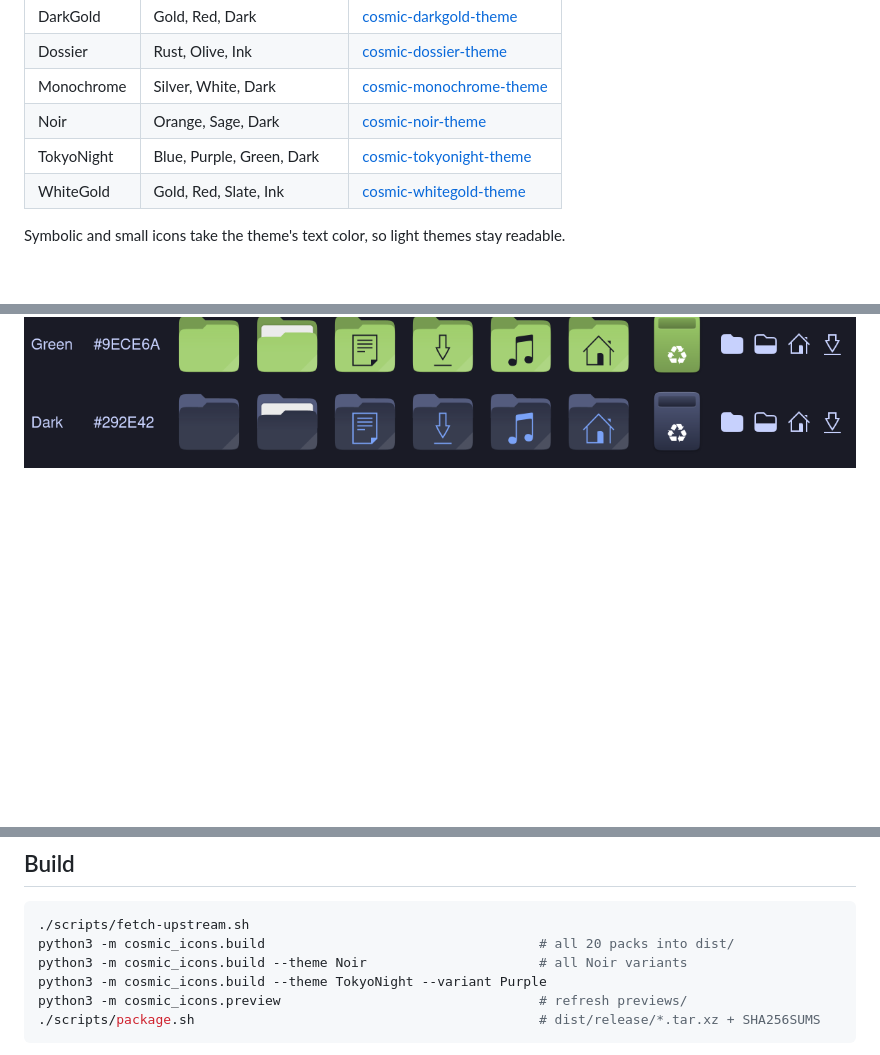
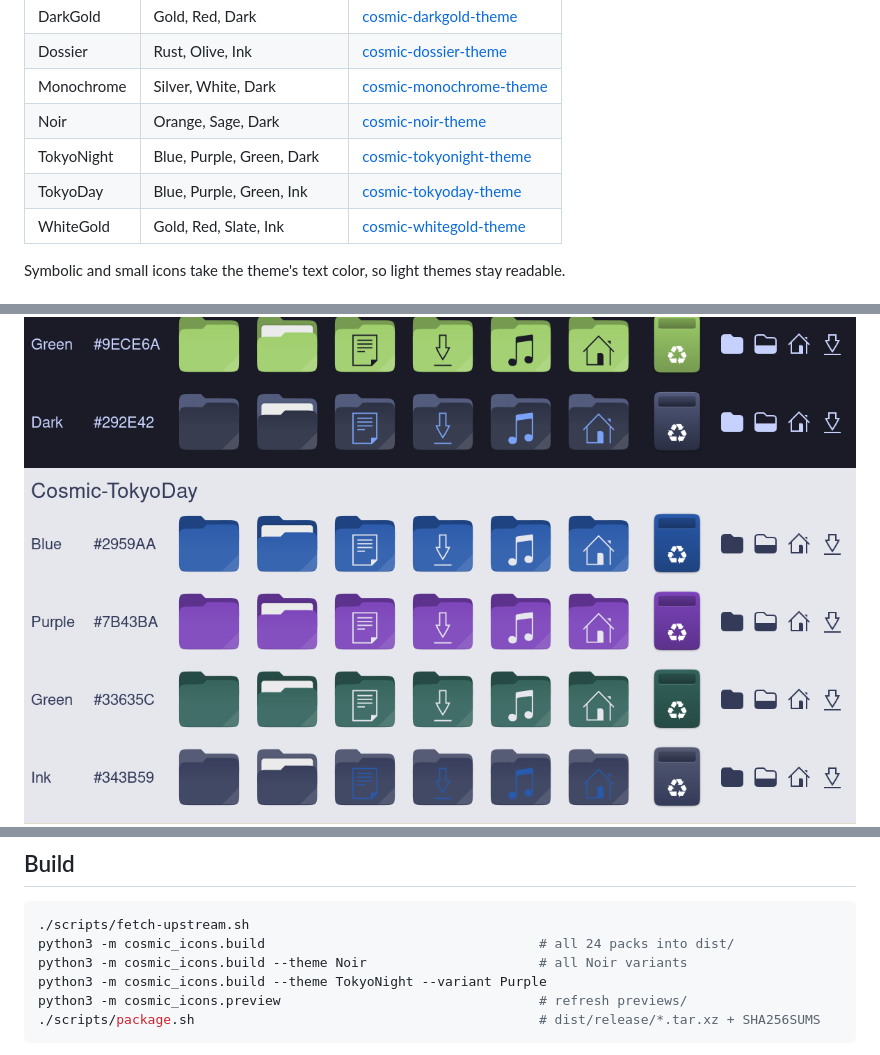
Before and after one commit to atraxsrc/cosmic-icon-themes, a Markdown page: README.md, 3 parts joined by grey strips. Drawn GitHub-style; pictures changed too: previews/Cosmic-TokyoDay.png (added); blank space fills up the shorter version.

Commit message:
TokyoDay: light Tokyo Night packs in blue, purple, green and ink

````diff
--- a/README.md
+++ b/README.md
@@ -9,6 +9,7 @@ Recolored builds of the Kanagawa icon pack by Fausto Korpsvart, matched to the c
 | Monochrome | Silver, White, Dark | [cosmic-monochrome-theme](https://github.com/atraxsrc/cosmic-monochrome-theme) |
 | Noir | Orange, Sage, Dark | [cosmic-noir-theme](https://github.com/atraxsrc/cosmic-noir-theme) |
 | TokyoNight | Blue, Purple, Green, Dark | [cosmic-tokyonight-theme](https://github.com/atraxsrc/cosmic-tokyonight-theme) |
+| TokyoDay | Blue, Purple, Green, Ink | [cosmic-tokyoday-theme](https://github.com/atraxsrc/cosmic-tokyoday-theme) |
 | WhiteGold | Gold, Red, Slate, Ink | [cosmic-whitegold-theme](https://github.com/atraxsrc/cosmic-whitegold-theme) |
 
 Symbolic and small icons take the theme's text color, so light themes stay readable.
@@ -20,6 +21,7 @@ Symbolic and small icons take the theme's text color, so light themes stay reada
 ![Monochrome](previews/Cosmic-Monochrome.png)
 ![Noir](previews/Cosmic-Noir.png)
 ![TokyoNight](previews/Cosmic-TokyoNight.png)
+![TokyoDay](previews/Cosmic-TokyoDay.png)
 ![WhiteGold](previews/Cosmic-WhiteGold.png)
 
 ## Install
@@ -45,7 +47,7 @@ Then pick the icon theme in COSMIC Settings > Desktop > Appearance > Icons. Rest
 
 ```bash
 ./scripts/fetch-upstream.sh
-python3 -m cosmic_icons.build                                   # all 20 packs into dist/
+python3 -m cosmic_icons.build                                   # all 24 packs into dist/
 python3 -m cosmic_icons.build --theme Noir                      # all Noir variants
 python3 -m cosmic_icons.build --theme TokyoNight --variant Purple
 python3 -m cosmic_icons.preview                                 # refresh previews/
````
Also changed, not shown: 2 other files.
